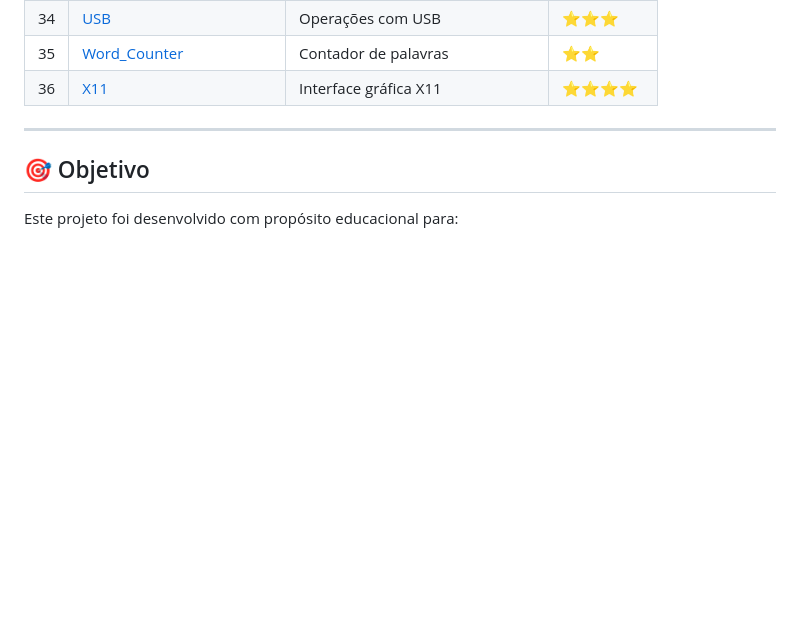
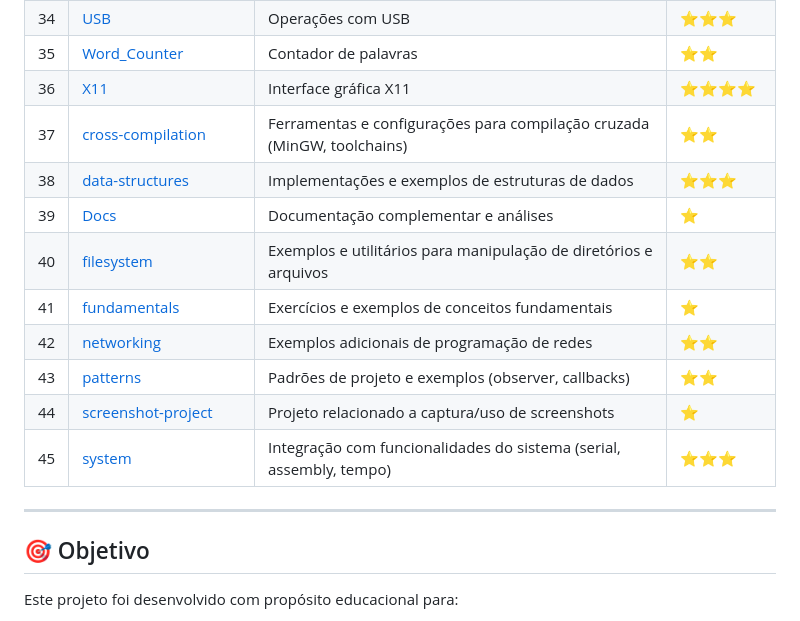
Before and after one commit to LucasDiasJorge/C-Codebase, a Markdown page: README.md, the part around the change. Drawn GitHub-style; blank space fills up the shorter version.

Commit message:
feat: Update README with new modules for cross-compilation, data structures, and additional examples

```diff
--- a/README.md
+++ b/README.md
@@ -48,6 +48,15 @@ Este repositório contém uma coleção educacional abrangente de programas e ex
 | 34 | [USB](USB/) | Operações com USB | ⭐⭐⭐ |
 | 35 | [Word_Counter](Word_Counter/) | Contador de palavras | ⭐⭐ |
 | 36 | [X11](X11/) | Interface gráfica X11 | ⭐⭐⭐⭐ |
+| 37 | [cross-compilation](cross-compilation/) | Ferramentas e configurações para compilação cruzada (MinGW, toolchains) | ⭐⭐ |
+| 38 | [data-structures](data-structures/) | Implementações e exemplos de estruturas de dados | ⭐⭐⭐ |
+| 39 | [Docs](Docs/) | Documentação complementar e análises | ⭐ |
+| 40 | [filesystem](filesystem/) | Exemplos e utilitários para manipulação de diretórios e arquivos | ⭐⭐ |
+| 41 | [fundamentals](fundamentals/) | Exercícios e exemplos de conceitos fundamentais | ⭐ |
+| 42 | [networking](networking/) | Exemplos adicionais de programação de redes | ⭐⭐ |
+| 43 | [patterns](patterns/) | Padrões de projeto e exemplos (observer, callbacks) | ⭐⭐ |
+| 44 | [screenshot-project](screenshot-project/) | Projeto relacionado a captura/uso de screenshots | ⭐ |
+| 45 | [system](system/) | Integração com funcionalidades do sistema (serial, assembly, tempo) | ⭐⭐⭐ |
 
 ---
 
```
